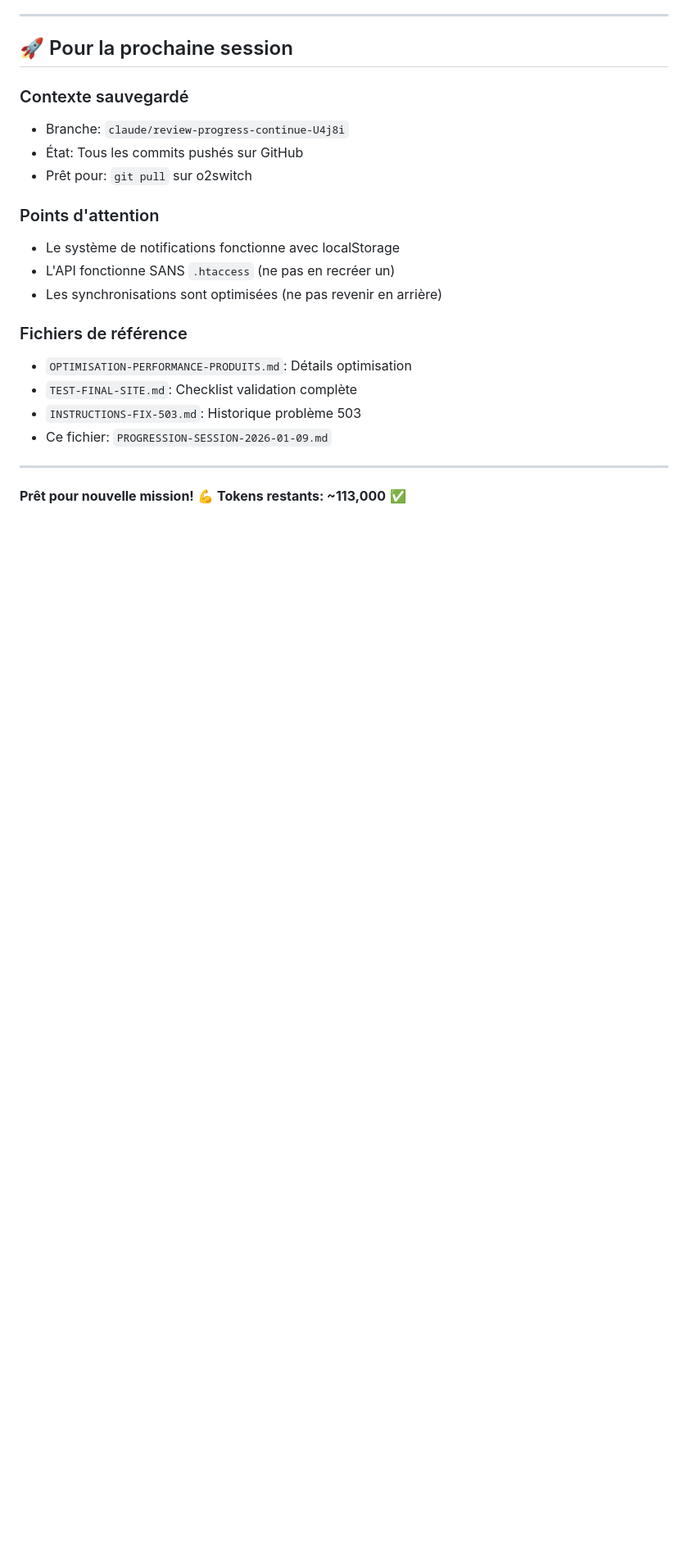
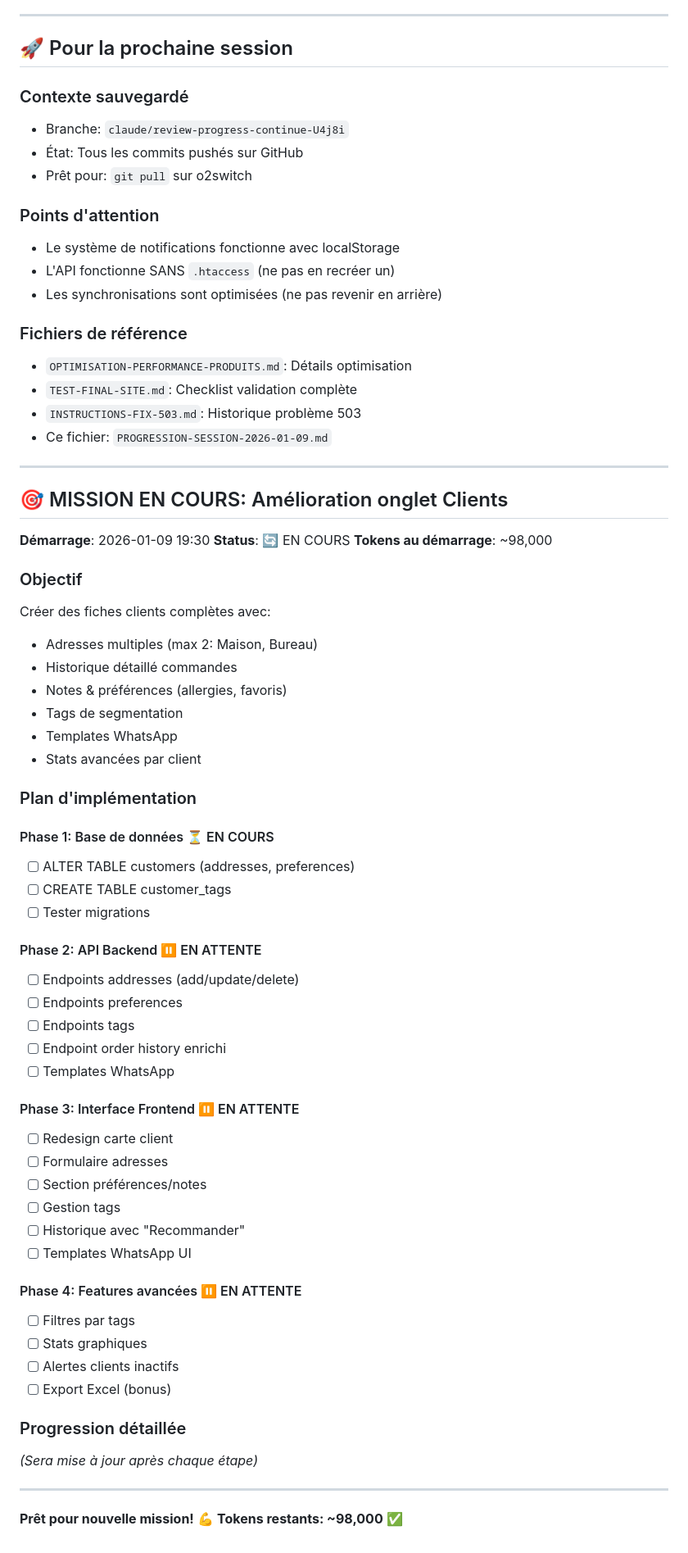
Before and after one commit to FaroukHUB/snackapp-, a Markdown page: PROGRESSION-SESSION-2026-01-09.md, the part around the change. Shown at 82% size. Rendered like a GitHub page; blank space fills up the shorter version.

Commit message:
docs: Démarrage mission amélioration clients

```diff
--- a/PROGRESSION-SESSION-2026-01-09.md
+++ b/PROGRESSION-SESSION-2026-01-09.md
@@ -240,5 +240,53 @@ Après `git pull`:
 
 ---
 
+## 🎯 MISSION EN COURS: Amélioration onglet Clients
+
+**Démarrage**: 2026-01-09 19:30
+**Status**: 🔄 EN COURS
+**Tokens au démarrage**: ~98,000
+
+### Objectif
+Créer des fiches clients complètes avec:
+- Adresses multiples (max 2: Maison, Bureau)
+- Historique détaillé commandes
+- Notes & préférences (allergies, favoris)
+- Tags de segmentation
+- Templates WhatsApp
+- Stats avancées par client
+
+### Plan d'implémentation
+
+#### Phase 1: Base de données ⏳ EN COURS
+- [ ] ALTER TABLE customers (addresses, preferences)
+- [ ] CREATE TABLE customer_tags
+- [ ] Tester migrations
+
+#### Phase 2: API Backend ⏸️ EN ATTENTE
+- [ ] Endpoints addresses (add/update/delete)
+- [ ] Endpoints preferences
+- [ ] Endpoints tags
+- [ ] Endpoint order history enrichi
+- [ ] Templates WhatsApp
+
+#### Phase 3: Interface Frontend ⏸️ EN ATTENTE
+- [ ] Redesign carte client
+- [ ] Formulaire adresses
+- [ ] Section préférences/notes
+- [ ] Gestion tags
+- [ ] Historique avec "Recommander"
+- [ ] Templates WhatsApp UI
+
+#### Phase 4: Features avancées ⏸️ EN ATTENTE
+- [ ] Filtres par tags
+- [ ] Stats graphiques
+- [ ] Alertes clients inactifs
+- [ ] Export Excel (bonus)
+
+### Progression détaillée
+*(Sera mise à jour après chaque étape)*
+
+---
+
 **Prêt pour nouvelle mission! 💪**
-**Tokens restants: ~113,000** ✅
+**Tokens restants: ~98,000** ✅
```
